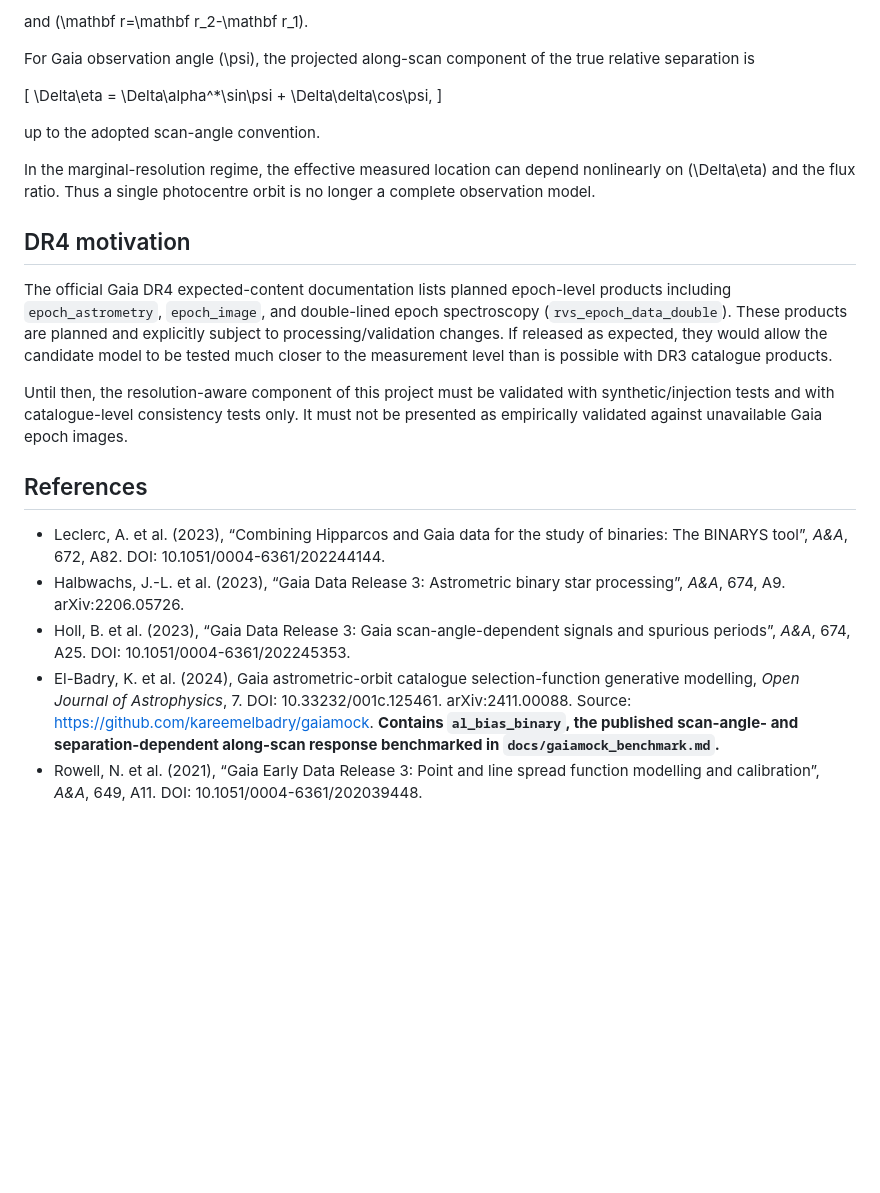
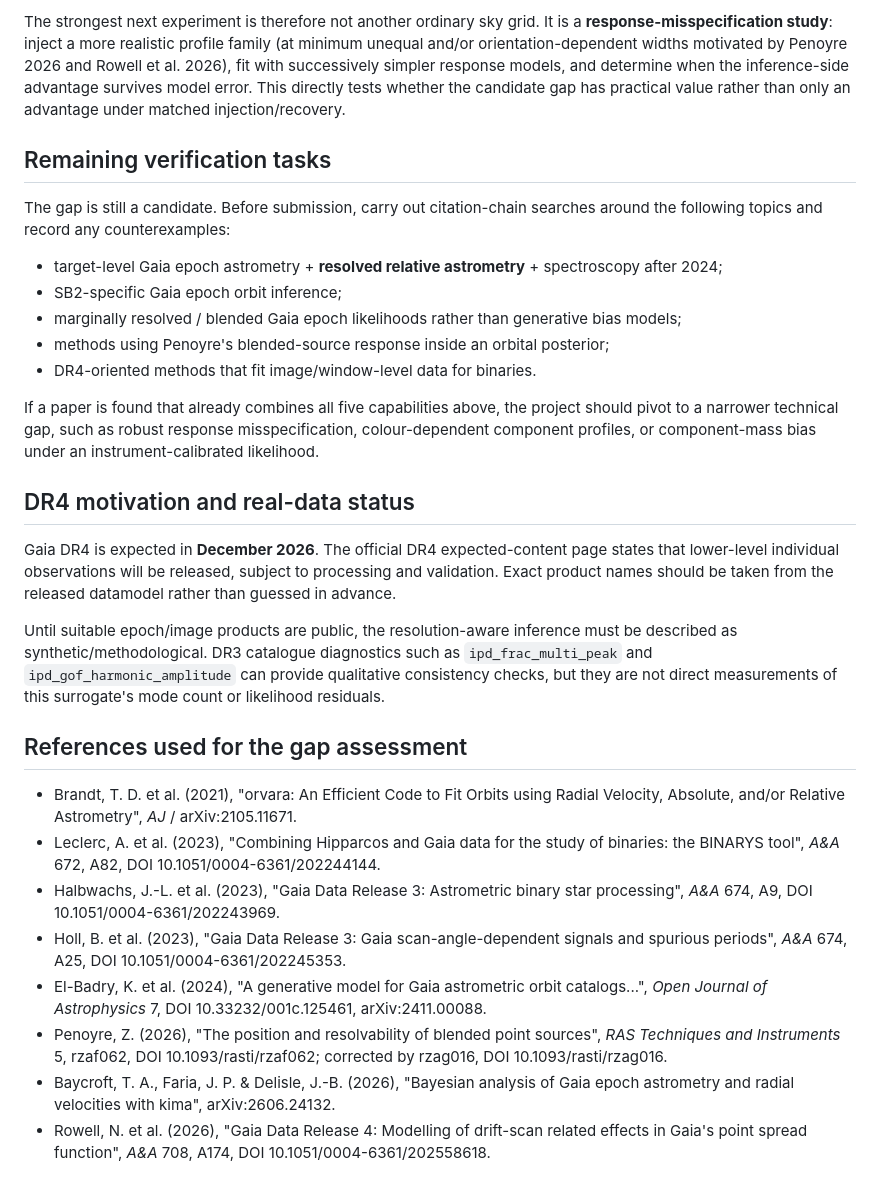
Before and after one commit to mtalafha90/RAA_Orbit_Model, a Markdown page: docs/literature_gap.md, the part around one of its changes. GitHub-like rendering; blank space fills up the shorter version.

```diff
--- a/docs/literature_gap.md
+++ b/docs/literature_gap.md
@@ -88,26 +90,31 @@ B=\frac{M_2}{M_1+M_2},\qquad
 
-and \(\mathbf r=\mathbf r_2-\mathbf r_1\).
+The strongest next experiment is therefore not another ordinary sky grid. It is a **response-misspecification study**: inject a more realistic profile family (at minimum unequal and/or orientation-dependent widths motivated by Penoyre 2026 and Rowell et al. 2026), fit with successively simpler response models, and determine when the inference-side advantage survives model error. This directly tests whether the candidate gap has practical value rather than only an advantage under matched injection/recovery.
 
-For Gaia observation angle \(\psi\), the projected along-scan component of the true relative separation is
+## Remaining verification tasks
 
-\[
-\Delta\eta = \Delta\alpha^*\sin\psi + \Delta\delta\cos\psi,
-\]
+The gap is still a candidate. Before submission, carry out citation-chain searches around the following topics and record any counterexamples:
 
-up to the adopted scan-angle convention.
+- target-level Gaia epoch astrometry + **resolved relative astrometry** + spectroscopy after 2024;
+- SB2-specific Gaia epoch orbit inference;
+- marginally resolved / blended Gaia epoch likelihoods rather than generative bias models;
+- methods using Penoyre's blended-source response inside an orbital posterior;
+- DR4-oriented methods that fit image/window-level data for binaries.
 
-In the marginal-resolution regime, the effective measured location can depend nonlinearly on \(\Delta\eta\) and the flux ratio. Thus a single photocentre orbit is no longer a complete observation model.
+If a paper is found that already combines all five capabilities above, the project should pivot to a narrower technical gap, such as robust response misspecification, colour-dependent component profiles, or component-mass bias under an instrument-calibrated likelihood.
 
-## DR4 motivation
+## DR4 motivation and real-data status
 
-The official Gaia DR4 expected-content documentation lists planned epoch-level products including `epoch_astrometry`, `epoch_image`, and double-lined epoch spectroscopy (`rvs_epoch_data_double`). These products are planned and explicitly subject to processing/validation changes. If released as expected, they would allow the candidate model to be tested much closer to the measurement level than is possible with DR3 catalogue products.
+Gaia DR4 is expected in **December 2026**. The official DR4 expected-content page states that lower-level individual observations will be released, subject to processing and validation. Exact product names should be taken from the released datamodel rather than guessed in advance.
 
-Until then, the resolution-aware component of this project must be validated with synthetic/injection tests and with catalogue-level consistency tests only. It must not be presented as empirically validated against unavailable Gaia epoch images.
+Until suitable epoch/image products are public, the resolution-aware inference must be described as synthetic/methodological. DR3 catalogue diagnostics such as `ipd_frac_multi_peak` and `ipd_gof_harmonic_amplitude` can provide qualitative consistency checks, but they are not direct measurements of this surrogate's mode count or likelihood residuals.
 
-## References
+## References used for the gap assessment
 
-- Leclerc, A. et al. (2023), “Combining Hipparcos and Gaia data for the study of binaries: The BINARYS tool”, *A&A*, 672, A82. DOI: 10.1051/0004-6361/202244144.
-- Halbwachs, J.-L. et al. (2023), “Gaia Data Release 3: Astrometric binary star processing”, *A&A*, 674, A9. arXiv:2206.05726.
-- Holl, B. et al. (2023), “Gaia Data Release 3: Gaia scan-angle-dependent signals and spurious periods”, *A&A*, 674, A25. DOI: 10.1051/0004-6361/202245353.
-- El-Badry, K. et al. (2024), Gaia astrometric-orbit catalogue selection-function generative modelling, *Open Journal of Astrophysics*, 7. DOI: 10.33232/001c.125461. arXiv:2411.00088. Source: <https://github.com/kareemelbadry/gaiamock>. **Contains `al_bias_binary`, the published scan-angle- and separation-dependent along-scan response benchmarked in `docs/gaiamock_benchmark.md`.**
-- Rowell, N. et al. (2021), “Gaia Early Data Release 3: Point and line spread function modelling and calibration”, *A&A*, 649, A11. DOI: 10.1051/0004-6361/202039448.
+- Brandt, T. D. et al. (2021), "orvara: An Efficient Code to Fit Orbits using Radial Velocity, Absolute, and/or Relative Astrometry", *AJ* / arXiv:2105.11671.
+- Leclerc, A. et al. (2023), "Combining Hipparcos and Gaia data for the study of binaries: the BINARYS tool", *A&A* 672, A82, DOI 10.1051/0004-6361/202244144.
+- Halbwachs, J.-L. et al. (2023), "Gaia Data Release 3: Astrometric binary star processing", *A&A* 674, A9, DOI 10.1051/0004-6361/202243969.
+- Holl, B. et al. (2023), "Gaia Data Release 3: Gaia scan-angle-dependent signals and spurious periods", *A&A* 674, A25, DOI 10.1051/0004-6361/202245353.
+- El-Badry, K. et al. (2024), "A generative model for Gaia astrometric orbit catalogs...", *Open Journal of Astrophysics* 7, DOI 10.33232/001c.125461, arXiv:2411.00088.
+- Penoyre, Z. (2026), "The position and resolvability of blended point sources", *RAS Techniques and Instruments* 5, rzaf062, DOI 10.1093/rasti/rzaf062; corrected by rzag016, DOI 10.1093/rasti/rzag016.
+- Baycroft, T. A., Faria, J. P. & Delisle, J.-B. (2026), "Bayesian analysis of Gaia epoch astrometry and radial velocities with kima", arXiv:2606.24132.
+- Rowell, N. et al. (2026), "Gaia Data Release 4: Modelling of drift-scan related effects in Gaia's point spread function", *A&A* 708, A174, DOI 10.1051/0004-6361/202558618.
```
Also changed, not shown: other parts of docs/literature_gap.md (+52 -50 lines).
